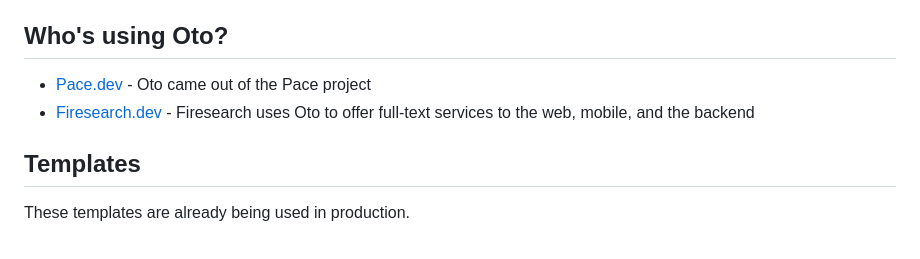
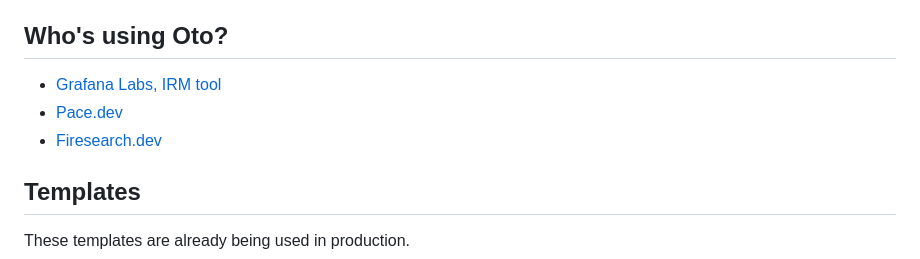
Before and after one commit to pacedotdev/oto, a Markdown page: README.md, the part around the change. GitHub-like rendering.

```diff
--- a/README.md
+++ b/README.md
@@ -9,8 +9,9 @@ Go driven rpc code generation tool for right now.
 
 ## Who's using Oto?
 
-- [Pace.dev](https://pace.dev/docs/) - Oto came out of the Pace project
-- [Firesearch.dev](https://firesearch.dev/docs/api) - Firesearch uses Oto to offer full-text services to the web, mobile, and the backend
+- [Grafana Labs, IRM tool](https://grafana.com/docs/grafana-cloud/alerting-and-irm/incident/api/)
+- [Pace.dev](https://pace.dev/docs/)
+- [Firesearch.dev](https://firesearch.dev/docs/api)
 
 ## Templates
 
```
